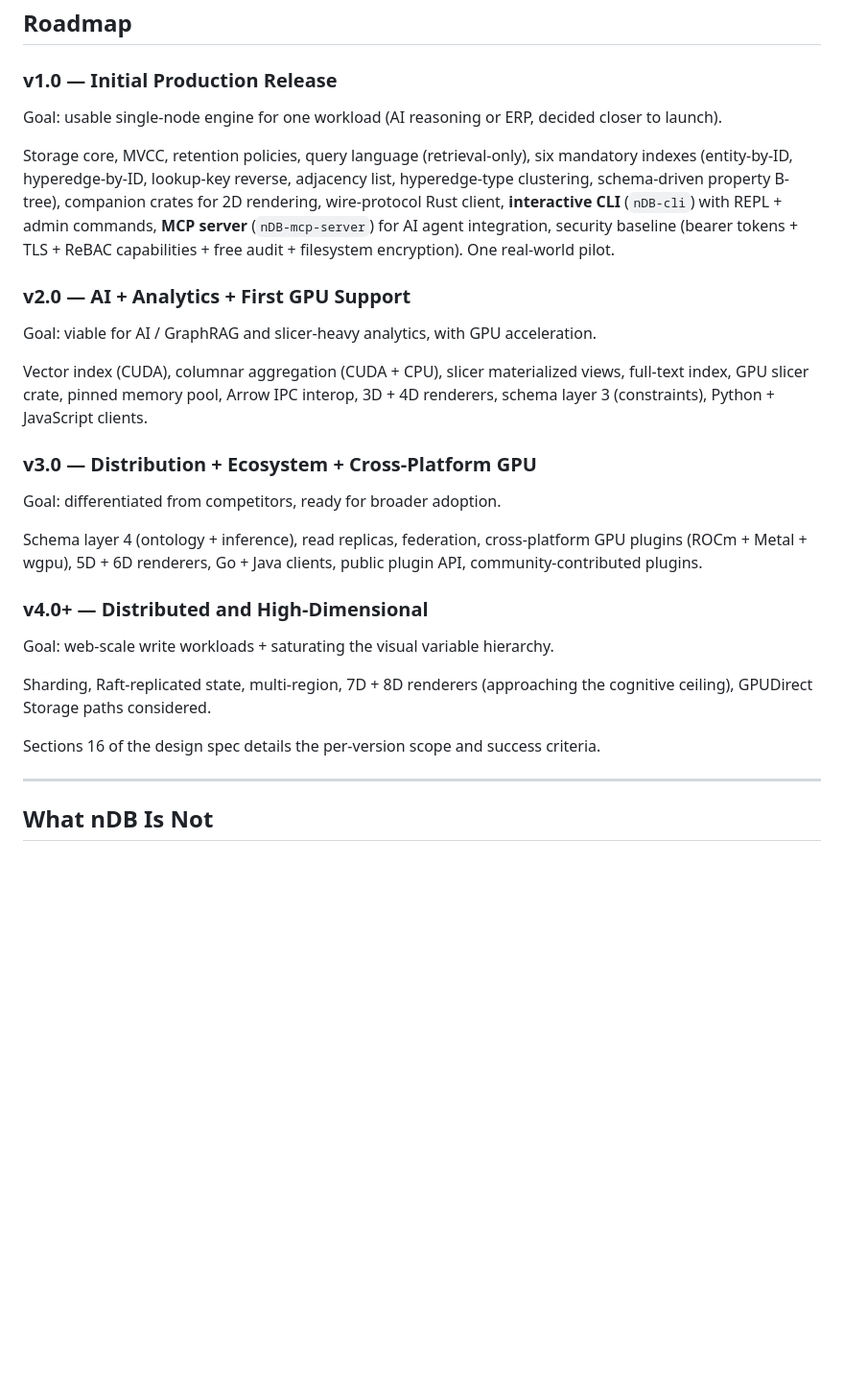
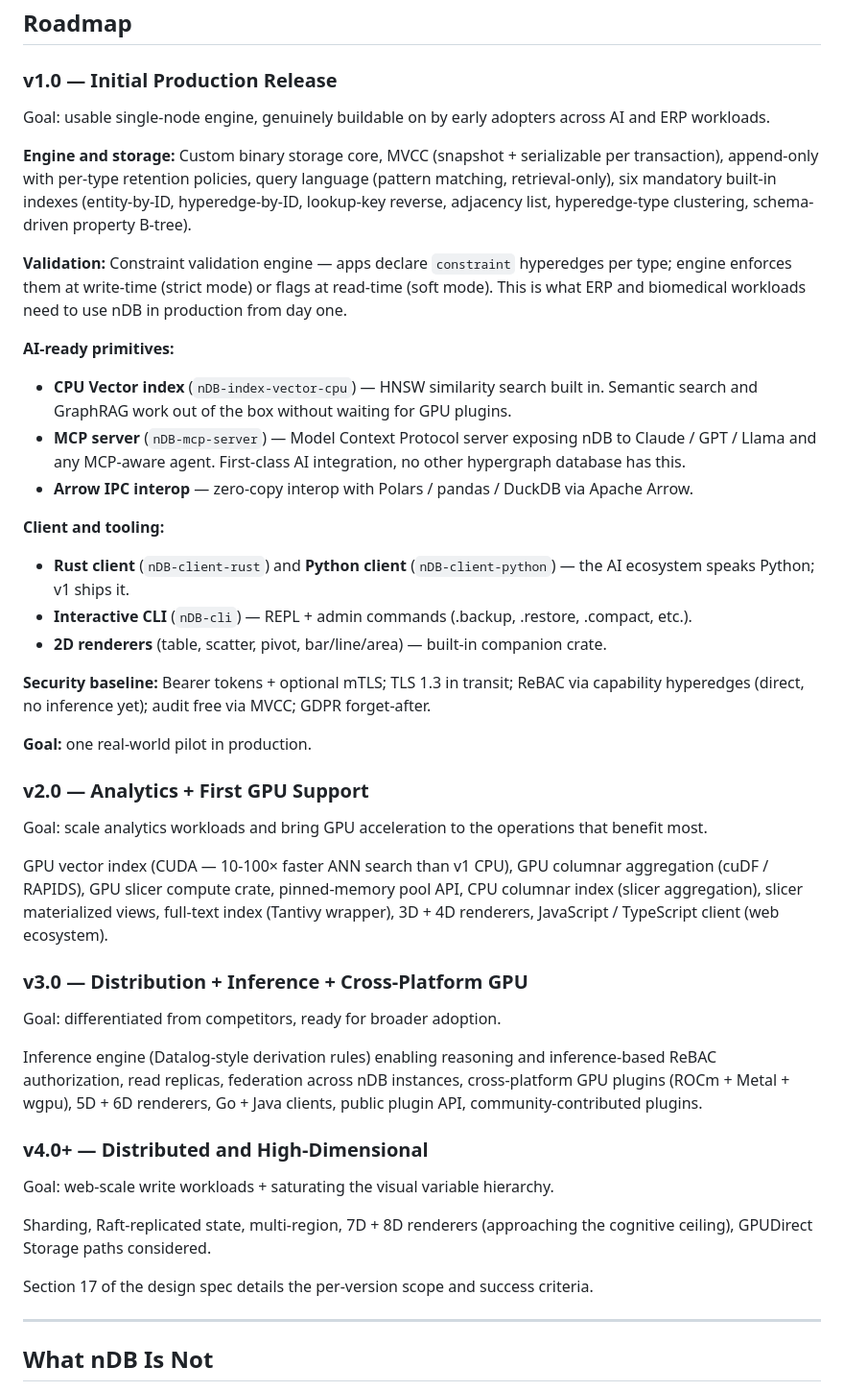
Before and after one commit to goldrag1/nDB, a Markdown page: docs/nDB-whitepaper.md, the part around the change. Shown at 96% size. Drawn GitHub-style; blank space fills up the shorter version.

Commit message:
roadmap: pull validation + CPU vector + Python client + Arrow IPC from v2 to v1
For early adopters to actually build apps on v1 (the user being one of
them), v1 needs to be genuinely buildable, not a tech preview. Four
items moved from v2 to v1:

1. Validation (was 'Schema Layer 3')
   - Terminology: 'validation' or 'constraint validation', not
     'Schema Layer 3'. Schema is shorthand; layer numbers are
     internal. Validation is what this feature actually does.
   - Engine reads `constraint` metadata hyperedges and enforces them
     per type with strict-write or soft-read modes.
   - Without this, ERP / biomedical / regulatory workloads cannot
     use nDB in production.
   - ~2-3K LOC.

2. nDB-index-vector-cpu (HNSW)
   - Wraps a mature Rust HNSW crate (hnsw_rs / instant-distance).
   - AI primary-target apps need semantic search; CPU vector covers
     this without waiting for GPU plugins.
   - ~1-2K LOC.

3. nDB-client-python
   - The AI ecosystem lives in Python; v1 shipping without it would
     be a half-product for the primary target.
   - Thin httpx wrapper + Pandas / Polars / DuckDB integration via
     Arrow IPC.
   - ~2-3K LOC.

4. Arrow IPC interop
   - Zero-copy interop with Python/Polars/DuckDB.
   - arrow-rs crate does the heavy lifting.
   - ~1K LOC.

Total added v1 work: ~7-9K LOC across Rust and Python. Significant
but tractable. Architectural decisions were already made; this is a
scheduling shift, not new architecture.

v2 now contains: GPU plugins (CUDA), CPU columnar index, slicer
materialized views, full-text index, GPU slicer crate, pinned memory
pool, JavaScript client, 3D + 4D renderers.

v3 now contains: inference engine (Layer 4 / Datalog rules),
distribution, federation, cross-platform GPU, 5D + 6D renderers,
Go + Java clients, public plugin API.

Terminology fix: use 'validation' / 'inference' / 'type assertions'
instead of 'Schema Layer N' in user-facing roadmap. 'Schema' is
shorthand for the metadata-hyperedge concept; the specific features
have specific names.

White paper v1 section rewritten as a structured pitch covering
Engine + Validation + AI-ready primitives (CPU vector + MCP +
Arrow) + Client/Tooling (Rust + Python + CLI + 2D renderers) +
Security baseline.

Co-Authored-By: Claude Opus 4.7 (1M context) <noreply@anthropic.com>

```diff
--- a/docs/nDB-whitepaper.md
+++ b/docs/nDB-whitepaper.md
@@ -340,21 +340,37 @@ For nDB's target workloads (AI reasoning, ERP, scientific), the strong-performan
 
 ### v1.0 — Initial Production Release
 
-Goal: usable single-node engine for one workload (AI reasoning or ERP, decided closer to launch).
+Goal: usable single-node engine, genuinely buildable on by early adopters across AI and ERP workloads.
 
-Storage core, MVCC, retention policies, query language (retrieval-only), six mandatory indexes (entity-by-ID, hyperedge-by-ID, lookup-key reverse, adjacency list, hyperedge-type clustering, schema-driven property B-tree), companion crates for 2D rendering, wire-protocol Rust client, **interactive CLI** (`nDB-cli`) with REPL + admin commands, **MCP server** (`nDB-mcp-server`) for AI agent integration, security baseline (bearer tokens + TLS + ReBAC capabilities + free audit + filesystem encryption). One real-world pilot.
+**Engine and storage:** Custom binary storage core, MVCC (snapshot + serializable per transaction), append-only with per-type retention policies, query language (pattern matching, retrieval-only), six mandatory built-in indexes (entity-by-ID, hyperedge-by-ID, lookup-key reverse, adjacency list, hyperedge-type clustering, schema-driven property B-tree).
 
-### v2.0 — AI + Analytics + First GPU Support
+**Validation:** Constraint validation engine — apps declare `constraint` hyperedges per type; engine enforces them at write-time (strict mode) or flags at read-time (soft mode). This is what ERP and biomedical workloads need to use nDB in production from day one.
 
-Goal: viable for AI / GraphRAG and slicer-heavy analytics, with GPU acceleration.
+**AI-ready primitives:**
+- **CPU Vector index** (`nDB-index-vector-cpu`) — HNSW similarity search built in. Semantic search and GraphRAG work out of the box without waiting for GPU plugins.
+- **MCP server** (`nDB-mcp-server`) — Model Context Protocol server exposing nDB to Claude / GPT / Llama and any MCP-aware agent. First-class AI integration, no other hypergraph database has this.
+- **Arrow IPC interop** — zero-copy interop with Polars / pandas / DuckDB via Apache Arrow.
 
-Vector index (CUDA), columnar aggregation (CUDA + CPU), slicer materialized views, full-text index, GPU slicer crate, pinned memory pool, Arrow IPC interop, 3D + 4D renderers, schema layer 3 (constraints), Python + JavaScript clients.
+**Client and tooling:**
+- **Rust client** (`nDB-client-rust`) and **Python client** (`nDB-client-python`) — the AI ecosystem speaks Python; v1 ships it.
+- **Interactive CLI** (`nDB-cli`) — REPL + admin commands (.backup, .restore, .compact, etc.).
+- **2D renderers** (table, scatter, pivot, bar/line/area) — built-in companion crate.
 
-### v3.0 — Distribution + Ecosystem + Cross-Platform GPU
+**Security baseline:** Bearer tokens + optional mTLS; TLS 1.3 in transit; ReBAC via capability hyperedges (direct, no inference yet); audit free via MVCC; GDPR forget-after.
+
+**Goal:** one real-world pilot in production.
+
+### v2.0 — Analytics + First GPU Support
+
+Goal: scale analytics workloads and bring GPU acceleration to the operations that benefit most.
+
+GPU vector index (CUDA — 10-100× faster ANN search than v1 CPU), GPU columnar aggregation (cuDF / RAPIDS), GPU slicer compute crate, pinned-memory pool API, CPU columnar index (slicer aggregation), slicer materialized views, full-text index (Tantivy wrapper), 3D + 4D renderers, JavaScript / TypeScript client (web ecosystem).
+
+### v3.0 — Distribution + Inference + Cross-Platform GPU
 
 Goal: differentiated from competitors, ready for broader adoption.
 
-Schema layer 4 (ontology + inference), read replicas, federation, cross-platform GPU plugins (ROCm + Metal + wgpu), 5D + 6D renderers, Go + Java clients, public plugin API, community-contributed plugins.
+Inference engine (Datalog-style derivation rules) enabling reasoning and inference-based ReBAC authorization, read replicas, federation across nDB instances, cross-platform GPU plugins (ROCm + Metal + wgpu), 5D + 6D renderers, Go + Java clients, public plugin API, community-contributed plugins.
 
 ### v4.0+ — Distributed and High-Dimensional
 
@@ -362,7 +378,7 @@ Goal: web-scale write workloads + saturating the visual variable hierarchy.
 
 Sharding, Raft-replicated state, multi-region, 7D + 8D renderers (approaching the cognitive ceiling), GPUDirect Storage paths considered.
 
-Sections 16 of the design spec details the per-version scope and success criteria.
+Section 17 of the design spec details the per-version scope and success criteria.
 
 ---
 
```
Also changed, not shown: 1 other file.
